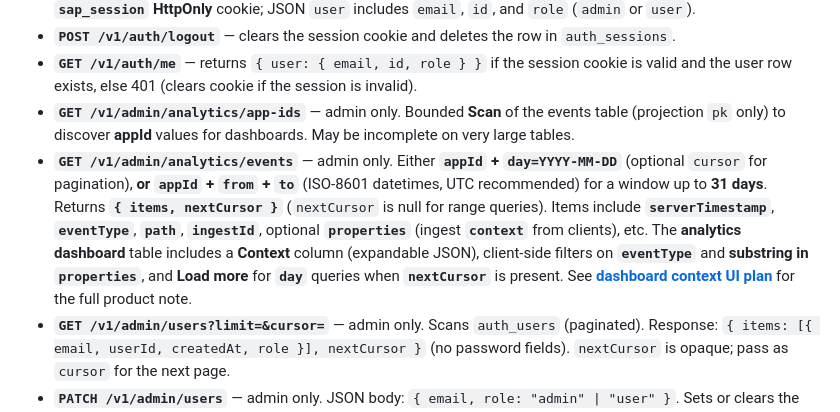
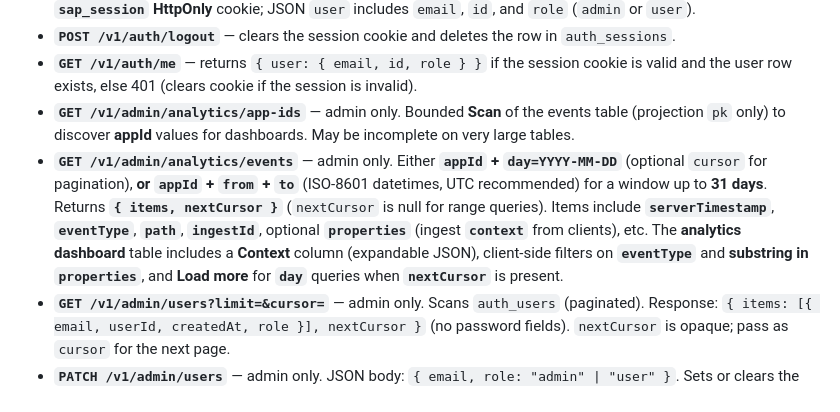
Before and after one commit to MichaelJ43/shared-api-platform, a Markdown page: docs/auth-and-dashboard.md, the part around the change. Drawn GitHub-style.

Commit message:
docs: remove completed context UI plan link and file
Implementation is shipped in the dashboard; drop the standalone plan doc
reference so docs do not point at a removed artifact.

Made-with: Cursor

```diff
--- a/docs/auth-and-dashboard.md
+++ b/docs/auth-and-dashboard.md
@@ -7,7 +7,7 @@
 - **`POST /v1/auth/logout`** — clears the session cookie and deletes the row in `auth_sessions`.
 - **`GET /v1/auth/me`** — returns `{ user: { email, id, role } }` if the session cookie is valid and the user row exists, else 401 (clears cookie if the session is invalid).
 - **`GET /v1/admin/analytics/app-ids`** — admin only. Bounded **Scan** of the events table (projection `pk` only) to discover **appId** values for dashboards. May be incomplete on very large tables.
-- **`GET /v1/admin/analytics/events`** — admin only. Either **`appId` + `day=YYYY-MM-DD`** (optional `cursor` for pagination), **or** **`appId` + `from` + `to`** (ISO-8601 datetimes, UTC recommended) for a window up to **31 days**. Returns **`{ items, nextCursor }`** (`nextCursor` is null for range queries). Items include **`serverTimestamp`**, **`eventType`**, **`path`**, **`ingestId`**, optional **`properties`** (ingest **`context`** from clients), etc. The **analytics dashboard** table includes a **Context** column (expandable JSON), client-side filters on **`eventType`** and **substring in `properties`**, and **Load more** for **`day`** queries when **`nextCursor`** is present. See **[dashboard context UI plan](dashboard-context-properties-plan.md)** for the full product note.
+- **`GET /v1/admin/analytics/events`** — admin only. Either **`appId` + `day=YYYY-MM-DD`** (optional `cursor` for pagination), **or** **`appId` + `from` + `to`** (ISO-8601 datetimes, UTC recommended) for a window up to **31 days**. Returns **`{ items, nextCursor }`** (`nextCursor` is null for range queries). Items include **`serverTimestamp`**, **`eventType`**, **`path`**, **`ingestId`**, optional **`properties`** (ingest **`context`** from clients), etc. The **analytics dashboard** table includes a **Context** column (expandable JSON), client-side filters on **`eventType`** and **substring in `properties`**, and **Load more** for **`day`** queries when **`nextCursor`** is present.
 - **`GET /v1/admin/users?limit=&cursor=`** — admin only. Scans `auth_users` (paginated). Response: `{ items: [{ email, userId, createdAt, role }], nextCursor }` (no password fields). `nextCursor` is opaque; pass as `cursor` for the next page.
 - **`PATCH /v1/admin/users`** — admin only. JSON body: `{ email, role: "admin" | "user" }`. Sets or clears the `admin` role on that user. **400** `cannot_demote_self` if you try to remove your own admin role. **404** if the user does not exist.
 - **`GET /v1/admin/site`** — admin only. Returns **`{ site: { effective, envAllowsRegister, preference } }`** for self-service registration: **`preference`** is the stored admin toggle in **`platform_settings`**; **`envAllowsRegister`** mirrors **`AUTH_ALLOW_REGISTER`**; **`effective`** is whether **`POST /v1/auth/register`** will succeed (both must be true).
```
